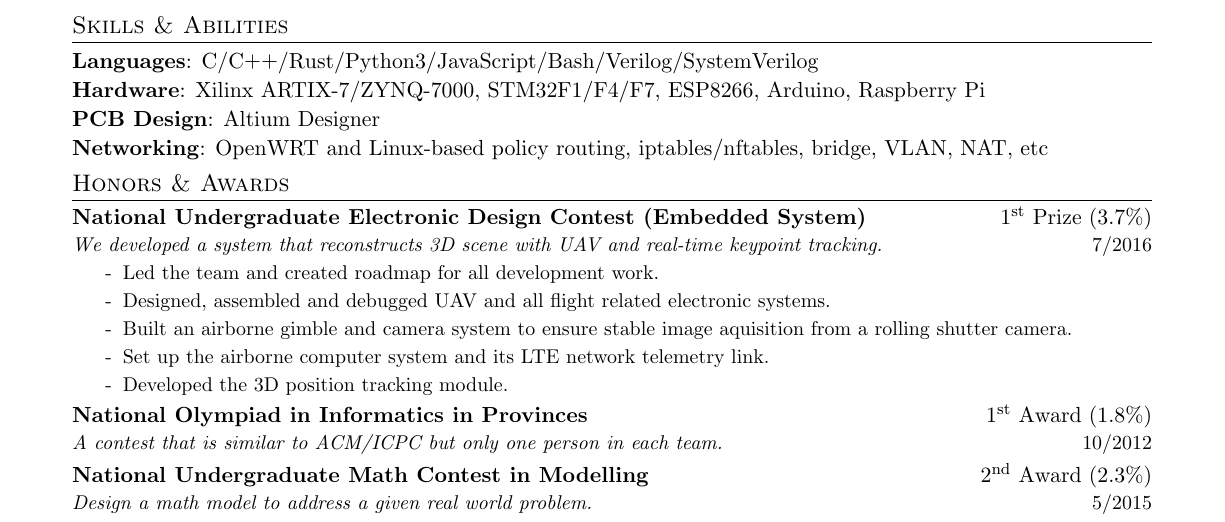
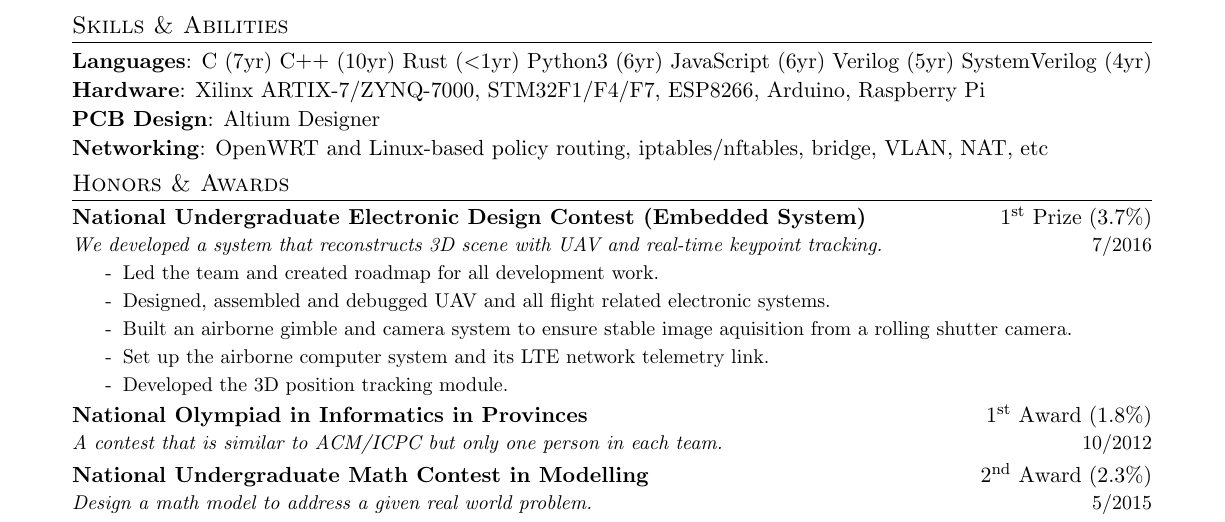
Before and after one commit to ly4096x/Flexible_Resume, a LaTeX CV (ResumeContent.tex): part of page 2 of 2, cut so that both start at the same text. Compiled offline with pdfLaTeX.

Commit message:
add language experience years

```diff
--- a/ResumeContent.tex
+++ b/ResumeContent.tex
@@ -329,17 +329,19 @@
             \iffalse
                 \vspace{-0.8ex}\item{
                     \begin{tabular*}{\textwidth}[t]{l@{\extracolsep{\fill}}r}
-                        \textbf{Languages}: C/C\raisebox{0.2ex}{++}/Rust/Python3/JavaScript/Bash & \textbf{Main Language}: C\raisebox{0.2ex}{++} \hspace{7em} \\
+                        \textbf{Languages}: C (7yr) C\raisebox{0.2ex}{++} (10yr) Rust (\textless1yr) Python3 (6yr) JavaScript (5yr) & \textbf{Main Language}: C\raisebox{0.2ex}{++} \hspace{7em} \\
                     \end{tabular*}
                 }
                 \vspace{-4.4ex}
             \else
                 \vspace{-0.2ex}
                 \ifx\resVersion\resVersionOptionSoftware
-                    \resumeSkillItem{Languages}{C/C\raisebox{0.2ex}{++}/Rust/Python3/JavaScript/Bash}
+                    % reference date: 2020/8
+                    \resumeSkillItem{Languages}{C (7yr) C\raisebox{0.2ex}{++} (10yr) Rust (\textless1yr) Python3 (6yr) JavaScript (6yr)}
                 \fi
                 \ifx\resVersion\resVersionOptionGeneralPurpose
-                    \resumeSkillItem{Languages}{C/C\raisebox{0.2ex}{++}/Rust/Python3/JavaScript/Bash/Verilog/SystemVerilog}
+                    % reference date: 2020/8
+                    \resumeSkillItem{Languages}{C (7yr) C\raisebox{0.2ex}{++} (10yr) Rust (\textless1yr) Python3 (6yr) JavaScript (6yr) Verilog (5yr) SystemVerilog (4yr)}
                     \resumeSkillItem{Hardware}{Xilinx ARTIX-7/ZYNQ-7000, STM32F1/F4/F7, ESP8266, Arduino, Raspberry Pi}
                     \resumeSkillItem{PCB Design}{Altium Designer}
                 \fi
```
